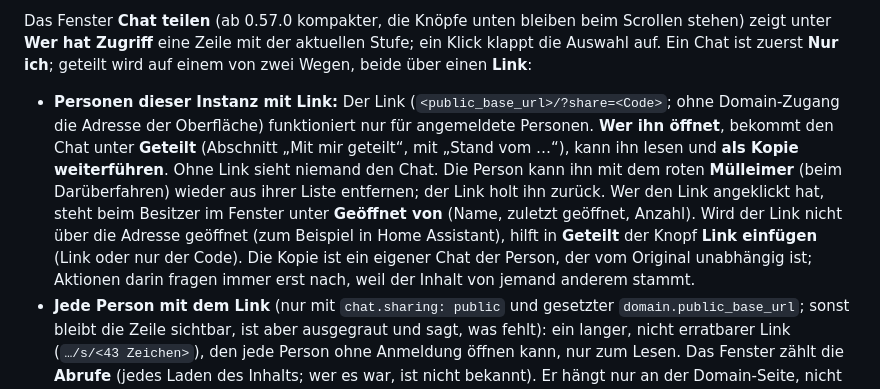
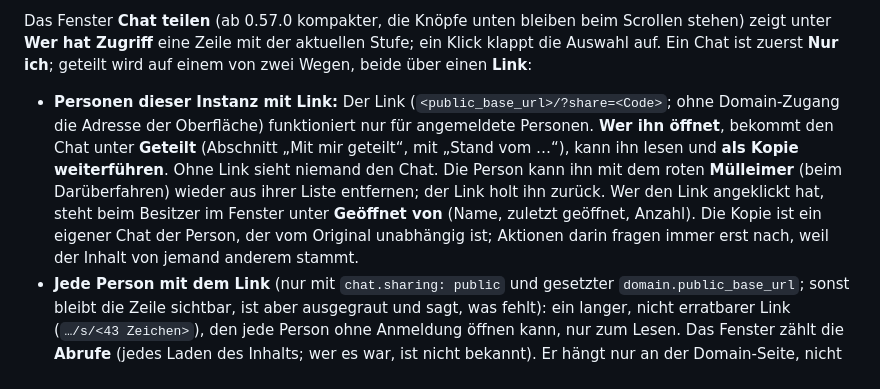
Before and after one commit to dominikramachers/HA-Copilot, a Markdown page: copilot/DOCS.md, the part around the change. Rendered like a GitHub page.

```diff
--- a/copilot/DOCS.md
+++ b/copilot/DOCS.md
@@ -495,7 +495,7 @@ Neben **Neuer Chat** gibt es das Gespenster-Symbol: ein Chat, in dem nichts zur
 
 Das Fenster **Chat teilen** (ab 0.57.0 kompakter, die Knöpfe unten bleiben beim Scrollen stehen) zeigt unter **Wer hat Zugriff** eine Zeile mit der aktuellen Stufe; ein Klick klappt die Auswahl auf. Ein Chat ist zuerst **Nur ich**; geteilt wird auf einem von zwei Wegen, beide über einen **Link**:
 
-- **Personen dieser Instanz mit Link:** Der Link (`<public_base_url>/?share=<Code>`; ohne Domain-Zugang die Adresse der Oberfläche) funktioniert nur für angemeldete Personen. **Wer ihn öffnet**, bekommt den Chat unter **Geteilt** (Abschnitt „Mit mir geteilt“, mit „Stand vom …“), kann ihn lesen und **als Kopie weiterführen**. Ohne Link sieht niemand den Chat. Die Person kann ihn mit dem roten **Mülleimer** (beim Darüberfahren) wieder aus ihrer Liste entfernen; der Link holt ihn zurück. Wer den Link angeklickt hat, steht beim Besitzer im Fenster unter **Geöffnet von** (Name, zuletzt geöffnet, Anzahl). Wird der Link nicht über die Adresse geöffnet (zum Beispiel in Home Assistant), hilft in **Geteilt** der Knopf **Link einfügen** (Link oder nur der Code). Die Kopie ist ein eigener Chat der Person, der vom Original unabhängig ist; Aktionen darin fragen immer erst nach, weil der Inhalt von jemand anderem stammt.
+- **Personen dieser Instanz mit Link:** Der Link (`<public_base_url>/?share=<Code>`; ohne Domain-Zugang die Adresse der Oberfläche) funktioniert nur für angemeldete Personen. **Wer ihn öffnet**, bekommt den Chat unter **Geteilt** (Abschnitt „Mit mir geteilt“, mit „Stand vom …“), kann ihn lesen und **als Kopie weiterführen**. Ohne Link sieht niemand den Chat. Die Person kann ihn mit dem roten **Mülleimer** (beim Darüberfahren) wieder aus ihrer Liste entfernen; der Link holt ihn zurück. Wer den Link angeklickt hat, steht beim Besitzer im Fenster unter **Geöffnet von** (Name, zuletzt geöffnet, Anzahl). Die Kopie ist ein eigener Chat der Person, der vom Original unabhängig ist; Aktionen darin fragen immer erst nach, weil der Inhalt von jemand anderem stammt.
 - **Jede Person mit dem Link** (nur mit `chat.sharing: public` und gesetzter `domain.public_base_url`; sonst bleibt die Zeile sichtbar, ist aber ausgegraut und sagt, was fehlt): ein langer, nicht erratbarer Link (`…/s/<43 Zeichen>`), den jede Person ohne Anmeldung öffnen kann, nur zum Lesen. Das Fenster zählt die **Abrufe** (jedes Laden des Inhalts; wer es war, ist nicht bekannt). Er hängt nur an der Domain-Seite, nicht an Home Assistant. Die Seite wird mit der strengen Content-Security-Policy ausgeliefert, ist für Suchmaschinen gesperrt (`noindex`), wird nicht zwischengespeichert, und Anfragen sind je Adresse begrenzt. Ein falscher, beendeter oder abgelaufener Link zeigt eine Meldung. Leite den Link nur an Menschen weiter, denen du den Inhalt zeigen willst: Wer ihn hat, liest alles in dem Schnappschuss.
 
 Bei geteiltem Chat zeigt das Fenster darunter den **Link** in einem Feld; das Symbol **Zwischenablage** rechts im Feld (oder ein Klick auf den Link) kopiert ihn und meldet „Link wurde kopiert.“ im Feld. Darunter steht die Zeile **Link gültig: …** (Klick: 7 Tage, 30 Tage oder unbegrenzt; Standard 30 Tage beim öffentlichen Link, unbegrenzt in der Instanz; eine neue Gültigkeit nimmt auch einen neuen Schnappschuss), dann der Stand mit **Aktualisieren** (gleicher Link, gleiche Personen, neuer Schnappschuss) und mit Abstand **Geöffnet von** beziehungsweise **Abrufe**. Ganz unten steht, immer sichtbar, der rote Knopf **Teilen beenden**: Der erste Klick fragt „Wirklich beenden?“, der zweite nimmt alle Freigaben des Chats zurück. Der Wechsel zwischen den beiden Wegen erzeugt einen neuen Link; der alte gilt dann nicht mehr. Eine Begrenzung der Abrufe je Link gibt es bewusst nicht. Eine Freigabe ist ein **Schnappschuss**: Der Text der Nachrichten zum Zeitpunkt des Teilens, ohne Anhänge, Protokoll der Werkzeuge und Gedächtnis-Hinweise. Spätere Nachrichten sind nicht enthalten.
```
Also changed, not shown: copilot/CHANGELOG.md (+3 -1 lines), docs/screenshots/geteilte-chats.png, 8 other files.
